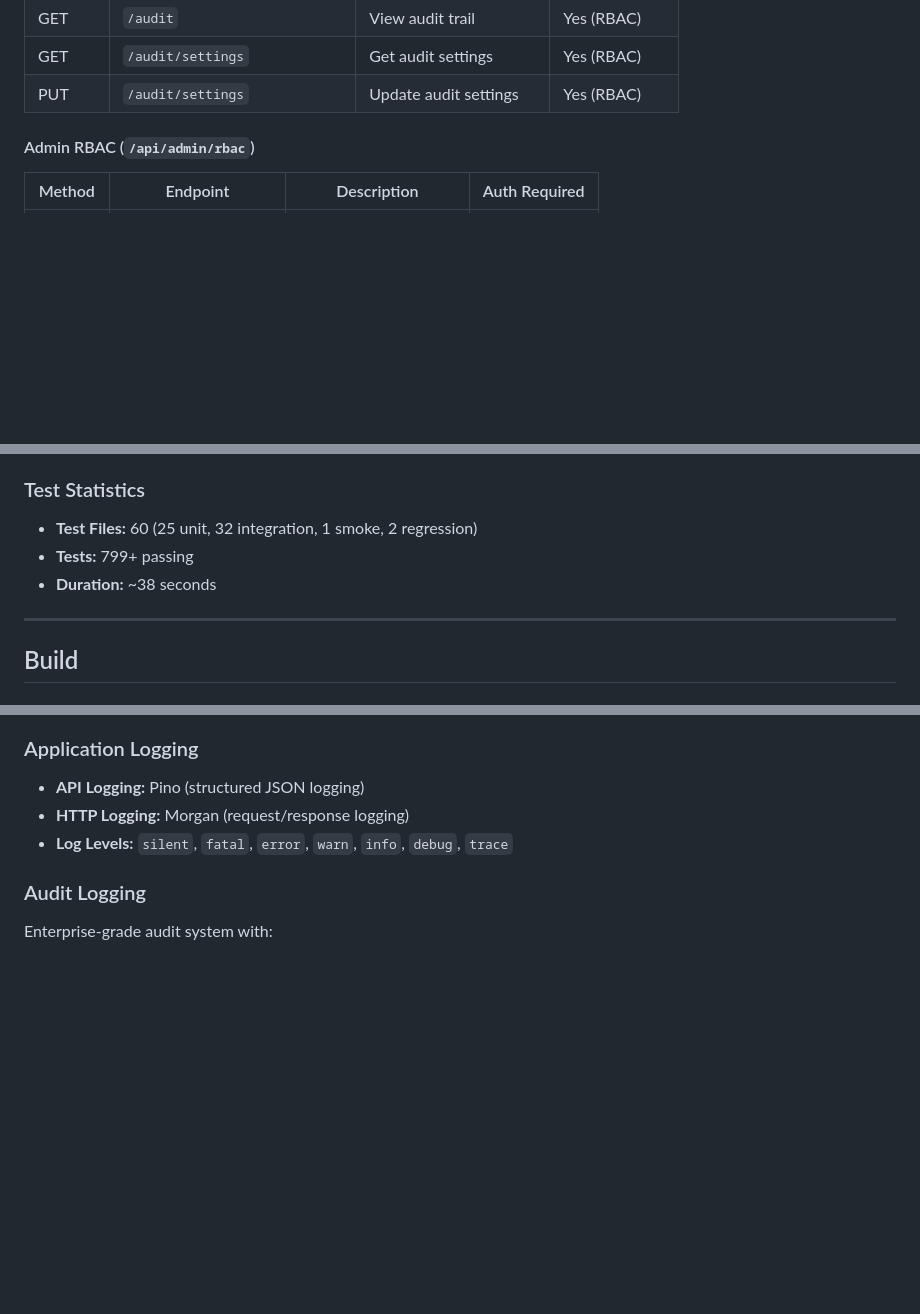
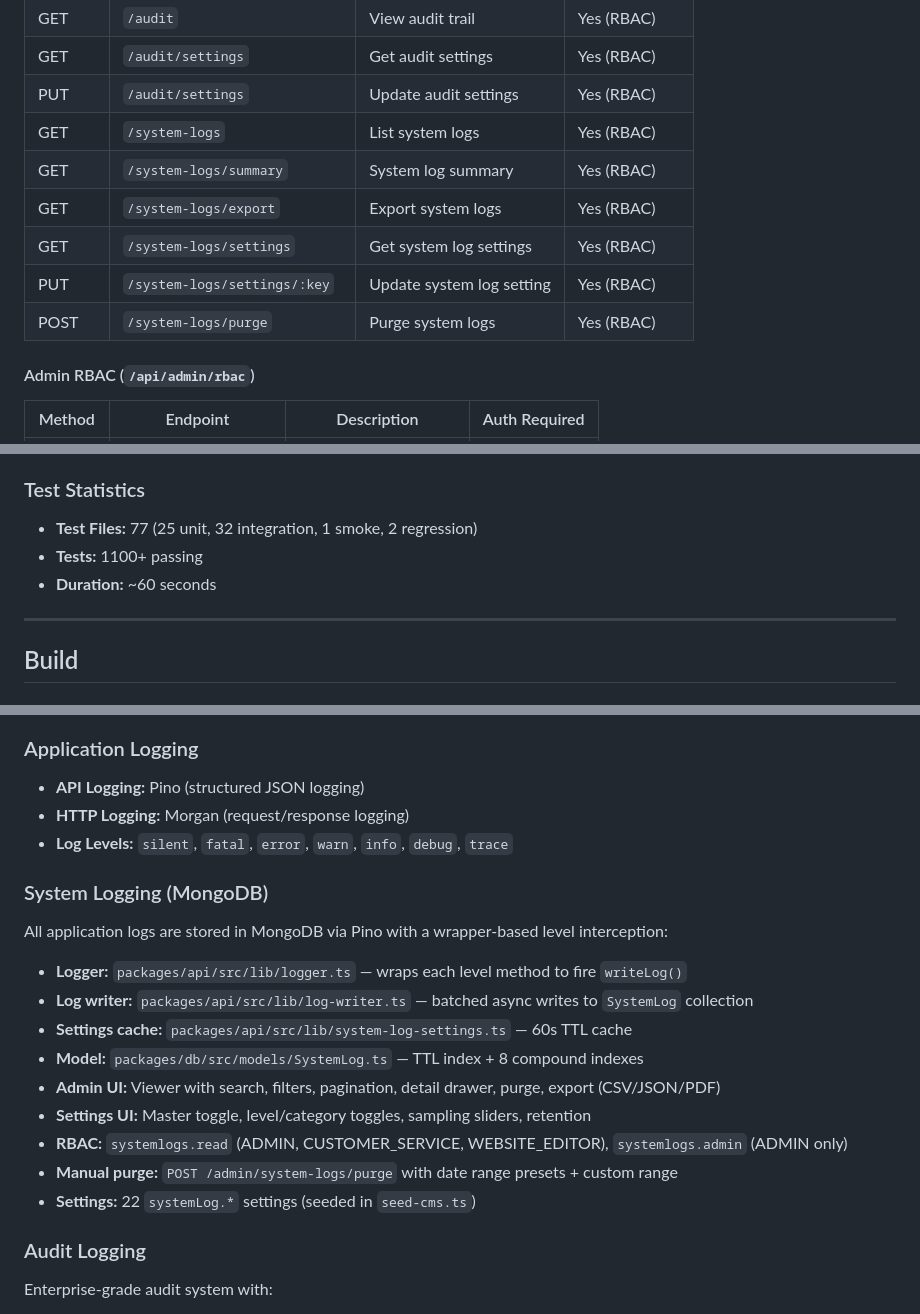
Before and after one commit to bhagatarpan/PawTag, a Markdown page: README.md, 3 parts joined by grey strips. Drawn GitHub-style; blank space fills up the shorter version.

Commit message:
docs: add system logs feature documentation to AGENTS.md and README.md

```diff
--- a/README.md
+++ b/README.md
@@ -938,6 +940,12 @@ or on error:
 | GET | `/audit` | View audit trail | Yes (RBAC) |
 | GET | `/audit/settings` | Get audit settings | Yes (RBAC) |
 | PUT | `/audit/settings` | Update audit settings | Yes (RBAC) |
+| GET | `/system-logs` | List system logs | Yes (RBAC) |
+| GET | `/system-logs/summary` | System log summary | Yes (RBAC) |
+| GET | `/system-logs/export` | Export system logs | Yes (RBAC) |
+| GET | `/system-logs/settings` | Get system log settings | Yes (RBAC) |
+| PUT | `/system-logs/settings/:key` | Update system log setting | Yes (RBAC) |
+| POST | `/system-logs/purge` | Purge system logs | Yes (RBAC) |
 
 #### Admin RBAC (`/api/admin/rbac`)
 
@@ -1121,9 +1129,9 @@ pnpm test:watch
 
 ### Test Statistics
 
-- **Test Files:** 60 (25 unit, 32 integration, 1 smoke, 2 regression)
-- **Tests:** 799+ passing
-- **Duration:** ~38 seconds
+- **Test Files:** 77 (25 unit, 32 integration, 1 smoke, 2 regression)
+- **Tests:** 1100+ passing
+- **Duration:** ~60 seconds
 
 ---
 
@@ -1378,6 +1386,19 @@ The `notification-delivery.service.ts` handles unified delivery:
 - **API Logging:** Pino (structured JSON logging)
 - **HTTP Logging:** Morgan (request/response logging)
 - **Log Levels:** `silent`, `fatal`, `error`, `warn`, `info`, `debug`, `trace`
+
+### System Logging (MongoDB)
+
+All application logs are stored in MongoDB via Pino with a wrapper-based level interception:
+- **Logger:** `packages/api/src/lib/logger.ts` — wraps each level method to fire `writeLog()`
+- **Log writer:** `packages/api/src/lib/log-writer.ts` — batched async writes to `SystemLog` collection
+- **Settings cache:** `packages/api/src/lib/system-log-settings.ts` — 60s TTL cache
+- **Model:** `packages/db/src/models/SystemLog.ts` — TTL index + 8 compound indexes
+- **Admin UI:** Viewer with search, filters, pagination, detail drawer, purge, export (CSV/JSON/PDF)
+- **Settings UI:** Master toggle, level/category toggles, sampling sliders, retention
+- **RBAC:** `systemlogs.read` (ADMIN, CUSTOMER_SERVICE, WEBSITE_EDITOR), `systemlogs.admin` (ADMIN only)
+- **Manual purge:** `POST /admin/system-logs/purge` with date range presets + custom range
+- **Settings:** 22 `systemLog.*` settings (seeded in `seed-cms.ts`)
 
 ### Audit Logging
 
```
Also changed, not shown: other parts of README.md (+2 -0 lines), AGENTS.md (+22 -1 lines).
